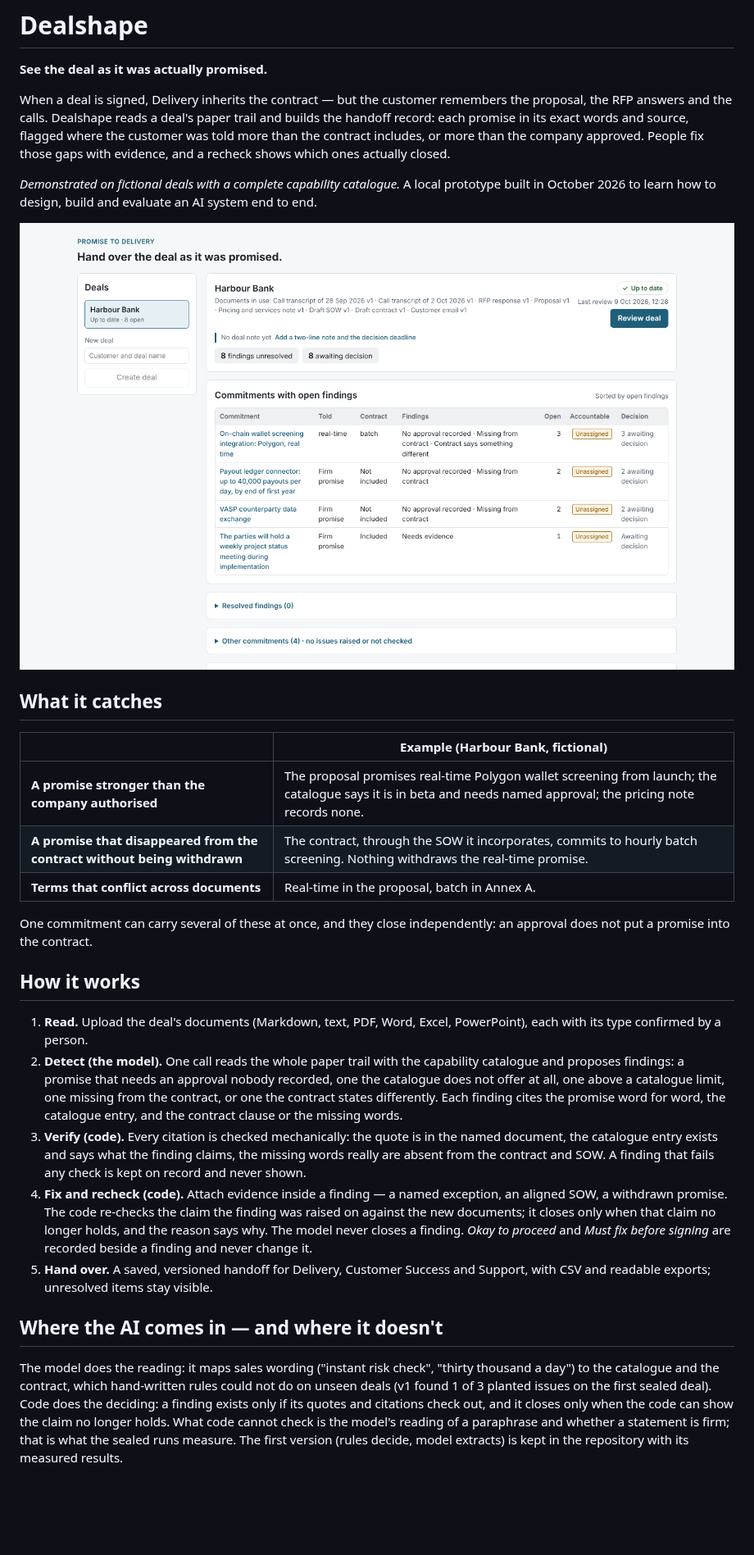
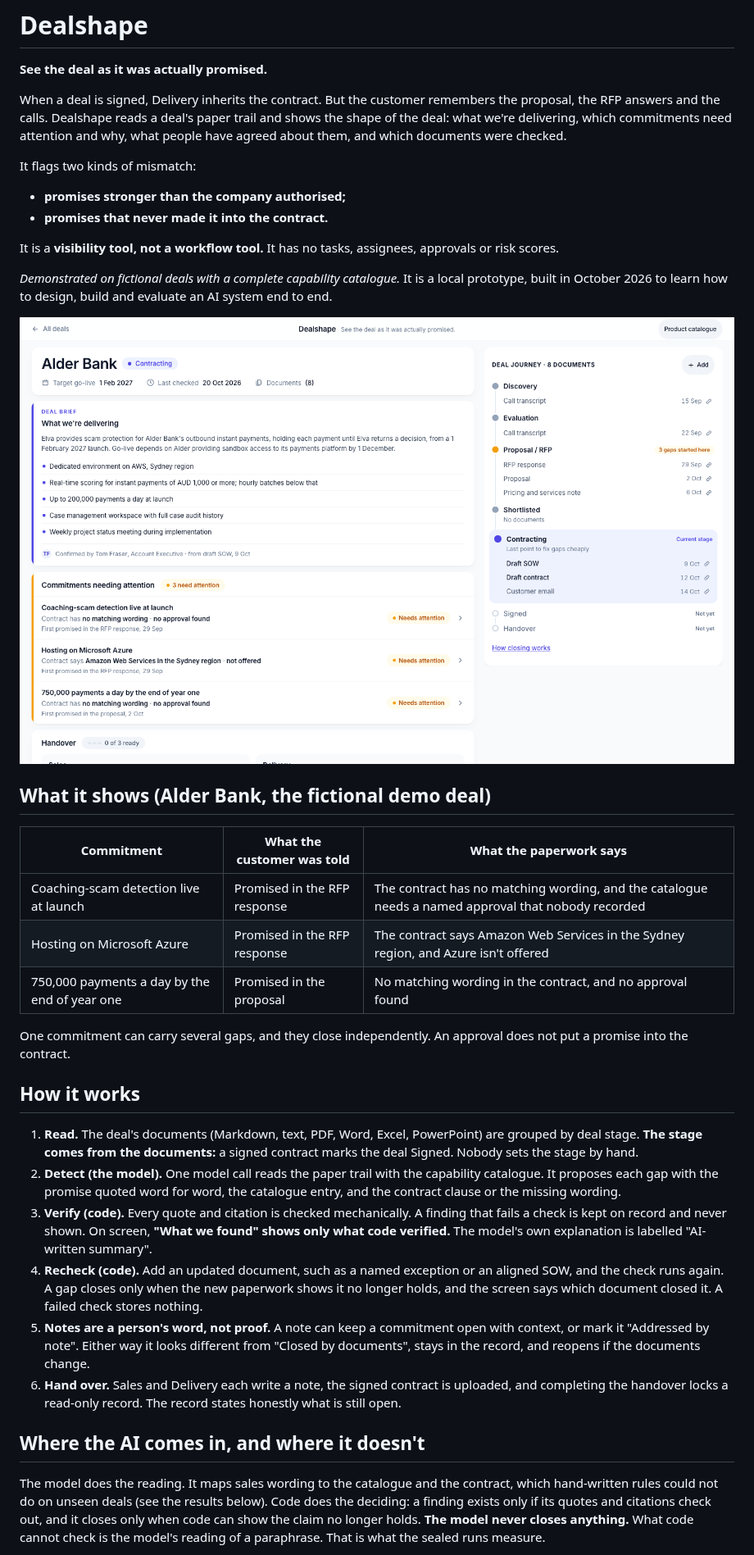
Before and after one commit to lina-mockeliunaite/promise-to-delivery, a Markdown page: README.md, the part around one of its changes. Shown at 82% size. GitHub-like rendering; pictures changed too: docs/screens/2026-10-20/alder_deal.png (added); blank space fills up the shorter version.

Commit message:
20 Oct: README rewritten for Dealshape and Alder Bank; results labelled by version; cached SOW reading

```diff
--- a/README.md
+++ b/README.md
@@ -2,31 +2,38 @@
 
 **See the deal as it was actually promised.**
 
-When a deal is signed, Delivery inherits the contract — but the customer remembers the proposal, the RFP answers and the calls. Dealshape reads a deal's paper trail and builds the handoff record: each promise in its exact words and source, flagged where the customer was told more than the contract includes, or more than the company approved. People fix those gaps with evidence, and a recheck shows which ones actually closed.
+When a deal is signed, Delivery inherits the contract. But the customer remembers the proposal, the RFP answers and the calls. Dealshape reads a deal's paper trail and shows the shape of the deal: what we're delivering, which commitments need attention and why, what people have agreed about them, and which documents were checked.
 
-*Demonstrated on fictional deals with a complete capability catalogue.* A local prototype built in October 2026 to learn how to design, build and evaluate an AI system end to end.
+It flags two kinds of mismatch:
+- **promises stronger than the company authorised;**
+- **promises that never made it into the contract.**
 
-![Deal overview](docs/screens/2026-10-09/1_overview_fresh.png)
+It is a **visibility tool, not a workflow tool.** It has no tasks, assignees, approvals or risk scores.
 
-## What it catches
+*Demonstrated on fictional deals with a complete capability catalogue.* It is a local prototype, built in October 2026 to learn how to design, build and evaluate an AI system end to end.
 
-| | Example (Harbour Bank, fictional) |
-| --- | --- |
-| **A promise stronger than the company authorised** | The proposal promises real-time Polygon wallet screening from launch; the catalogue says it is in beta and needs named approval; the pricing note records none. |
-| **A promise that disappeared from the contract without being withdrawn** | The contract, through the SOW it incorporates, commits to hourly batch screening. Nothing withdraws the real-time promise. |
-| **Terms that conflict across documents** | Real-time in the proposal, batch in Annex A. |
+![Alder Bank deal page](docs/screens/2026-10-20/alder_deal.png)
 
-One commitment can carry several of these at once, and they close independently: an approval does not put a promise into the contract.
+## What it shows (Alder Bank, the fictional demo deal)
+
+| Commitment | What the customer was told | What the paperwork says |
+| --- | --- | --- |
+| Coaching-scam detection live at launch | Promised in the RFP response | The contract has no matching wording, and the catalogue needs a named approval that nobody recorded |
+| Hosting on Microsoft Azure | Promised in the RFP response | The contract says Amazon Web Services in the Sydney region, and Azure isn't offered |
+| 750,000 payments a day by the end of year one | Promised in the proposal | No matching wording in the contract, and no approval found |
+
+One commitment can carry several gaps, and they close independently. An approval does not put a promise into the contract.
 
 ## How it works
 
-1. **Read.** Upload the deal's documents (Markdown, text, PDF, Word, Excel, PowerPoint), each with its type confirmed by a person.
-2. **Detect (the model).** One call reads the whole paper trail with the capability catalogue and proposes findings: a promise that needs an approval nobody recorded, one the catalogue does not offer at all, one above a catalogue limit, one missing from the contract, or one the contract states differently. Each finding cites the promise word for word, the catalogue entry, and the contract clause or the missing words.
-3. **Verify (code).** Every citation is checked mechanically: the quote is in the named document, the catalogue entry exists and says what the finding claims, the missing words really are absent from the contract and SOW. A finding that fails any check is kept on record and never shown.
-4. **Fix and recheck (code).** Attach evidence inside a finding — a named exception, an aligned SOW, a withdrawn promise. The code re-checks the claim the finding was raised on against the new documents; it closes only when that claim no longer holds, and the reason says why. The model never closes a finding. *Okay to proceed* and *Must fix before signing* are recorded beside a finding and never change it.
-5. **Hand over.** A saved, versioned handoff for Delivery, Customer Success and Support, with CSV and readable exports; unresolved items stay visible.
+1. **Read.** The deal's documents (Markdown, text, PDF, Word, Excel, PowerPoint) are grouped by deal stage. **The stage comes from the documents:** a signed contract marks the deal Signed. Nobody sets the stage by hand.
+2. **Detect (the model).** One model call reads the paper trail with the capability catalogue. It proposes each gap with the promise quoted word for word, the catalogue entry, and the contract clause or the missing wording.
+3. **Verify (code).** Every quote and citation is checked mechanically. A finding that fails a check is kept on record and never shown. On screen, **"What we found" shows only what code verified.** The model's own explanation is labelled "AI-written summary".
+4. **Recheck (code).** Add an updated document, such as a named exception or an aligned SOW, and the check runs again. A gap closes only when the new paperwork shows it no longer holds, and the screen says which document closed it. A failed check stores nothing.
+5. **Notes are a person's word, not proof.** A note can keep a commitment open with context, or mark it "Addressed by note". Either way it looks different from "Closed by documents", stays in the record, and reopens if the documents change.
+6. **Hand over.** Sales and Delivery each write a note, the signed contract is uploaded, and completing the handover locks a read-only record. The record states honestly what is still open.
 
-## Where the AI comes in — and where it doesn't
+## Where the AI comes in, and where it doesn't
 
-The model does the reading: it maps sales wording ("instant risk check", "thirty thousand a day") to the catalogue and the contract, which hand-written rules could not do on unseen deals (v1 found 1 of 3 planted issues on the first sealed deal). Code does the deciding: a finding exists only if its quotes and citations check out, and it closes only when the code can show the claim no longer holds. What code cannot check is the model's reading of a paraphrase and whether a statement is firm; that is what the sealed runs measure. The first version (rules decide, model extracts) is kept in the repository with its measured results.
+The model does the reading. It maps sales wording to the catalogue and the contract, which hand-written rules could not do on unseen deals (see the results below). Code does the deciding: a finding exists only if its quotes and citations check out, and it closes only when code can show the claim no longer holds. **The model never closes anything.** What code cannot check is the model's reading of a paraphrase. That is what the sealed runs measure.
 
```
Also changed, not shown: other parts of README.md (+23 -17 lines), docs/DEMO_SCRIPT_2026-10-20_alder.md (+1 -1 lines), 1 other file.
